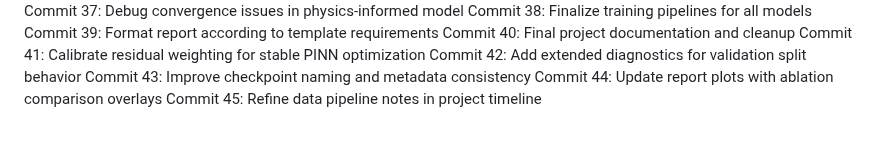
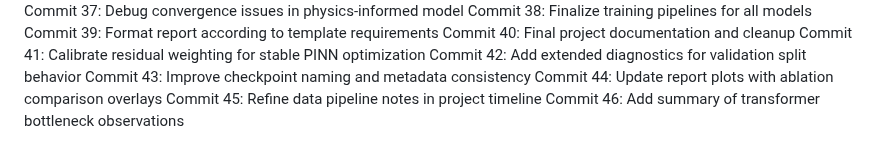
Before and after one commit to andimatteo/ai4e, a Markdown page: docs/timeline_journal.md, the part around the change. Drawn GitHub-style.

Commit message:
Add summary of transformer bottleneck observations

```diff
--- a/docs/timeline_journal.md
+++ b/docs/timeline_journal.md
@@ -67,3 +67,4 @@ Commit 42: Add extended diagnostics for validation split behavior
 Commit 43: Improve checkpoint naming and metadata consistency
 Commit 44: Update report plots with ablation comparison overlays
 Commit 45: Refine data pipeline notes in project timeline
+Commit 46: Add summary of transformer bottleneck observations
```
